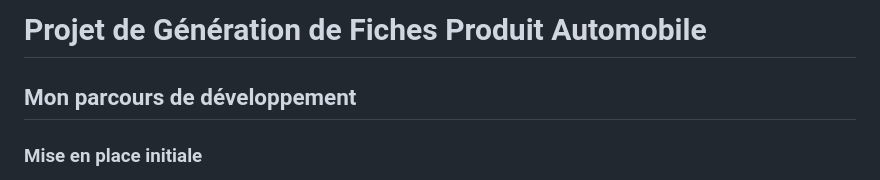
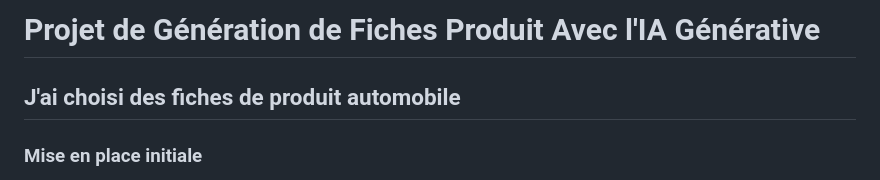
Before and after one commit to Ratebah20/generationFiche, a Markdown page: README.md, the part around one of its changes. Rendered like a GitHub page.

```diff
--- a/README.md
+++ b/README.md
@@ -1,6 +1,6 @@
-# Projet de Génération de Fiches Produit Automobile
+# Projet de Génération de Fiches Produit Avec l'IA Générative
 
-## Mon parcours de développement
+## J'ai choisi des fiches de produit automobile
 
 ### Mise en place initiale
 
```
Also changed, not shown: other parts of README.md (+2 -0 lines).
